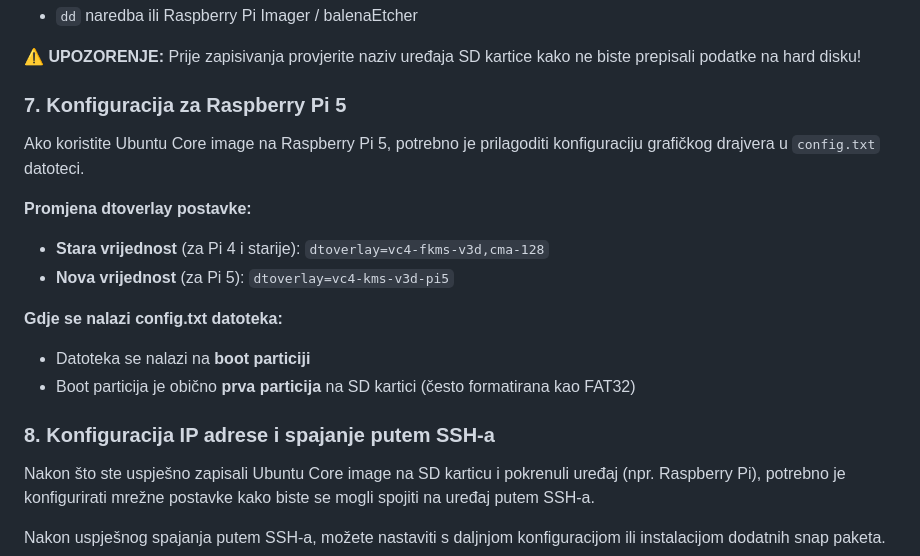
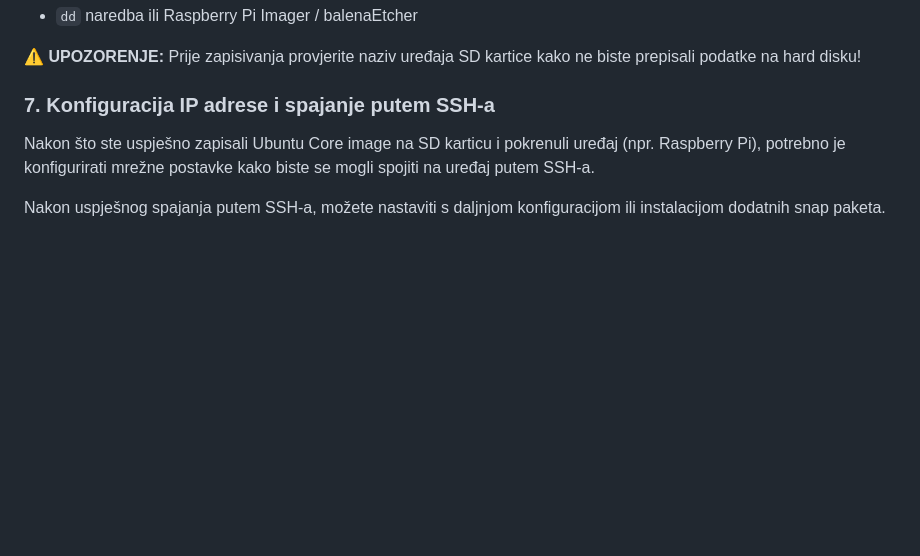
Before and after one commit to JurajBenic/Operativn-sustavi-primjeri, a Markdown page: ubuntu-core-primjeri/minimal-ubuntu-image/README.md, the part around the change. Rendered like a GitHub page; blank space fills up the shorter version.

Commit message:
Remove Raspberry Pi 5 config instructions
Delete Pi 5–specific configuration section that instructed changing the dtoverlay to `vc4-kms-v3d-pi5` and the notes about the location of `config.txt` on the boot partition. Also renumber the following section (previously #8 now #7). This removes obsolete/extra Raspberry Pi 5 driver setup details from the README.

```diff
--- a/ubuntu-core-primjeri/minimal-ubuntu-image/README.md
+++ b/ubuntu-core-primjeri/minimal-ubuntu-image/README.md
@@ -225,20 +225,7 @@ Nakon generiranja `.img` datoteke, zapišite ju na SD karticu za pokretanje na f
 
 **⚠️ UPOZORENJE:** Prije zapisivanja provjerite naziv uređaja SD kartice kako ne biste prepisali podatke na hard disku!
 
-### 7. Konfiguracija za Raspberry Pi 5
-
-Ako koristite Ubuntu Core image na Raspberry Pi 5, potrebno je prilagoditi konfiguraciju grafičkog drajvera u `config.txt` datoteci.
-
-**Promjena dtoverlay postavke:**
-- **Stara vrijednost** (za Pi 4 i starije): `dtoverlay=vc4-fkms-v3d,cma-128`
-- **Nova vrijednost** (za Pi 5): `dtoverlay=vc4-kms-v3d-pi5`
-
-**Gdje se nalazi config.txt datoteka:**
-- Datoteka se nalazi na **boot particiji**
-- Boot particija je obično **prva particija** na SD kartici (često formatirana kao FAT32)
-
-
-### 8. Konfiguracija IP adrese i spajanje putem SSH-a
+### 7. Konfiguracija IP adrese i spajanje putem SSH-a
 
 Nakon što ste uspješno zapisali Ubuntu Core image na SD karticu i pokrenuli uređaj (npr. Raspberry Pi), potrebno je konfigurirati mrežne postavke kako biste se mogli spojiti na uređaj putem SSH-a.
 
```
